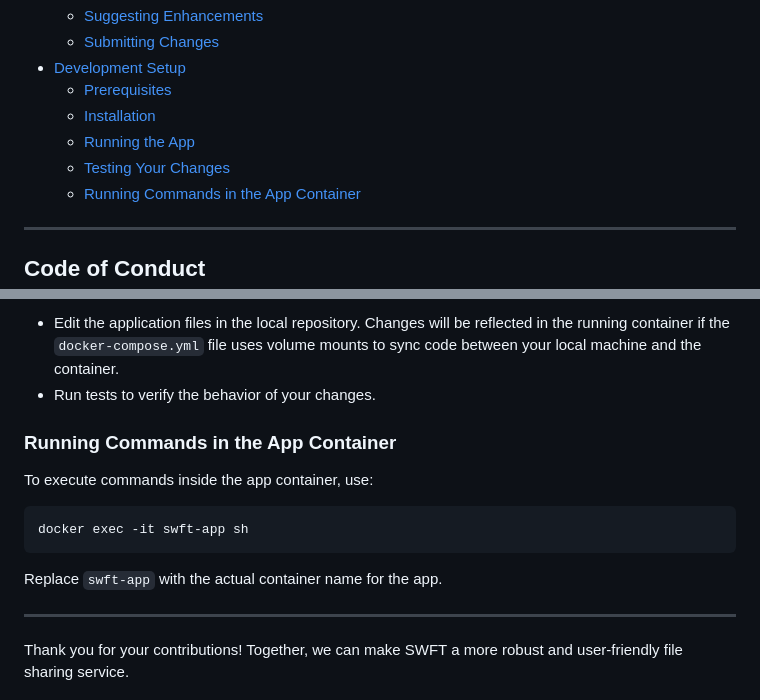
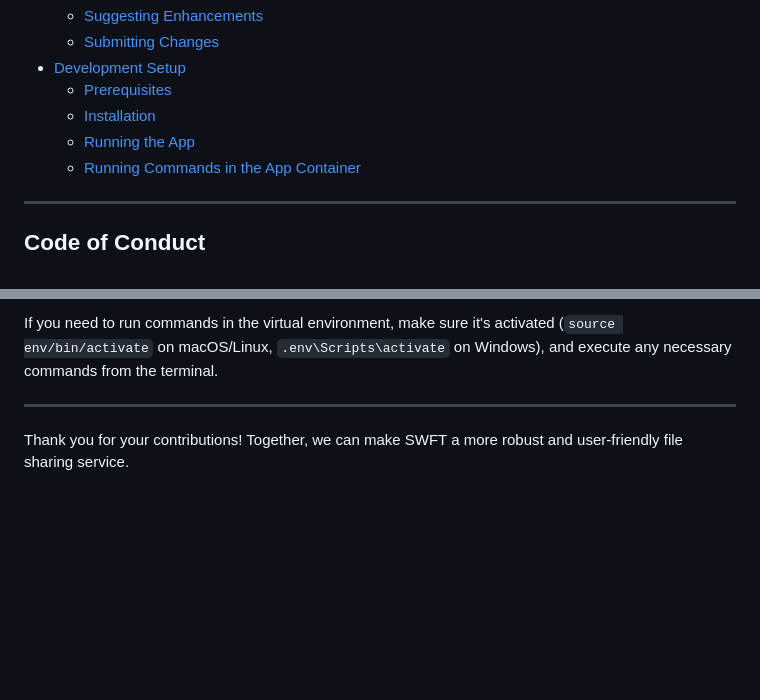
Before and after one commit to nnisarggada/swft, a Markdown page: CONTRIBUTING.md, 2 parts joined by grey strips. Rendered like a GitHub page; blank space fills up the shorter version.

````diff
--- a/CONTRIBUTING.md
+++ b/CONTRIBUTING.md
@@ -13,7 +13,6 @@ Thank you for considering contributing to SWFT! We appreciate your interest in m
   - [Prerequisites](#prerequisites)
   - [Installation](#installation)
   - [Running the App](#running-the-app)
-  - [Testing Your Changes](#testing-your-changes)
   - [Running Commands in the App Container](#running-commands-in-the-app-container)
 
 ---
@@ -131,16 +154,5 @@ To set up a development environment for SWFT using Docker, follow these steps:
 
-- Edit the application files in the local repository. Changes will be reflected in the running container if the `docker-compose.yml` file uses volume mounts to sync code between your local machine and the container.
-- Run tests to verify the behavior of your changes.
-
-### Running Commands in the App Container
-
-To execute commands inside the app container, use:
-
-```bash
-docker exec -it swft-app sh
-```
-
-Replace `swft-app` with the actual container name for the app.
+If you need to run commands in the virtual environment, make sure it's activated (`source env/bin/activate` on macOS/Linux, `.env\Scripts\activate` on Windows), and execute any necessary commands from the terminal.
 
 ---
 
````
Also changed, not shown: other parts of CONTRIBUTING.md (+44 -20 lines).
